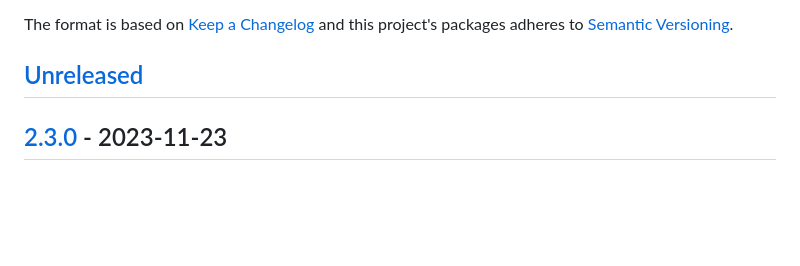
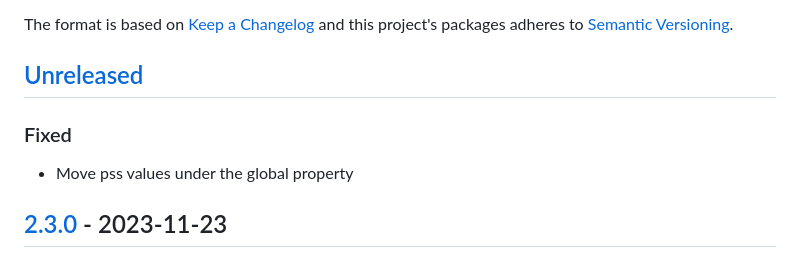
Before and after one commit to giantswarm/hello-world-app, a Markdown page: CHANGELOG.md, the part around the change. GitHub-like rendering; blank space fills up the shorter version.

Commit message:
update changelog

```diff
--- a/CHANGELOG.md
+++ b/CHANGELOG.md
@@ -6,6 +6,10 @@ The format is based on [Keep a Changelog](http://keepachangelog.com/en/1.0.0/)
 and this project's packages adheres to [Semantic Versioning](http://semver.org/spec/v2.0.0.html).
 
 ## [Unreleased]
+
+### Fixed
+
+- Move pss values under the global property
 
 ## [2.3.0] - 2023-11-23
 
```
